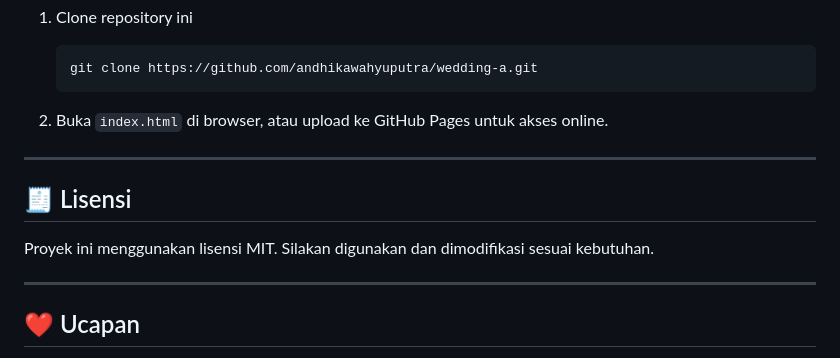
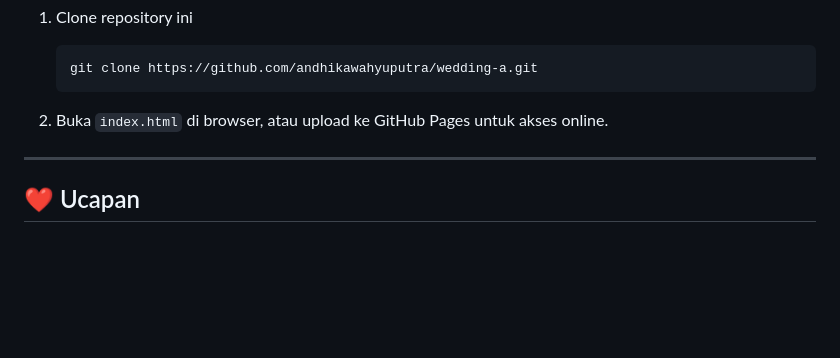
Before and after one commit to andhikawahyuputra/wedding-a, a Markdown page: README.md, the part around one of its changes. GitHub-like rendering; blank space fills up the shorter version.

Commit message:
Memperbaharui README.md

```diff
--- a/README.md
+++ b/README.md
@@ -87,12 +87,6 @@
 
 ---
 
-## 🧾 Lisensi
-
-Proyek ini menggunakan lisensi MIT. Silakan digunakan dan dimodifikasi sesuai kebutuhan.
-
----
-
 ## ❤️ Ucapan
 
 Terima kasih telah berkunjung ke undangan pernikahan kami. Semoga karya ini bisa menjadi inspirasi bagi pasangan lain yang ingin membuat undangan digital penuh kesan.
```
Also changed, not shown: other parts of README.md (+2 -2 lines).
